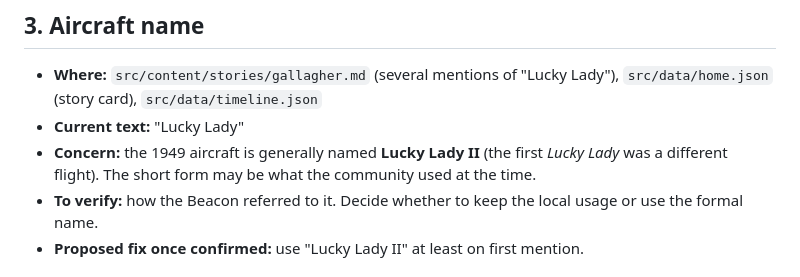
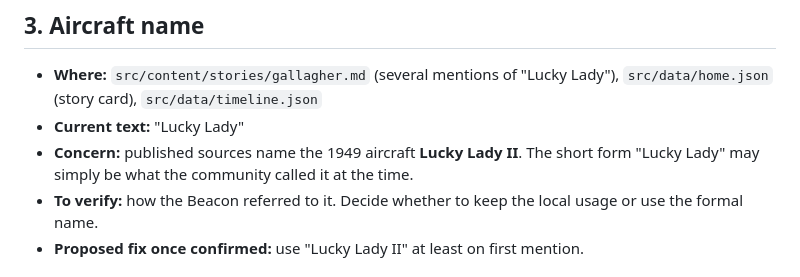
Before and after one commit to dustinrue/melrosemnhistory, a Markdown page: needs-verification.md, the part around the change. Drawn GitHub-style.

Commit message:
Soften unverified claim in needs-verification.md
Co-Authored-By: Claude Sonnet 5.5 <noreply@anthropic.com>

```diff
--- a/needs-verification.md
+++ b/needs-verification.md
@@ -40,8 +40,8 @@ Last updated: October 2026.
 
 - **Where:** `src/content/stories/gallagher.md` (several mentions of "Lucky Lady"), `src/data/home.json` (story card), `src/data/timeline.json`
 - **Current text:** "Lucky Lady"
-- **Concern:** the 1949 aircraft is generally named **Lucky Lady II** (the first *Lucky Lady* was a different flight). The
-  short form may be what the community used at the time.
+- **Concern:** published sources name the 1949 aircraft **Lucky Lady II**. The short form "Lucky Lady" may simply be what the
+  community called it at the time.
 - **To verify:** how the Beacon referred to it. Decide whether to keep the local usage or use the formal name.
 - **Proposed fix once confirmed:** use "Lucky Lady II" at least on first mention.
 
```
